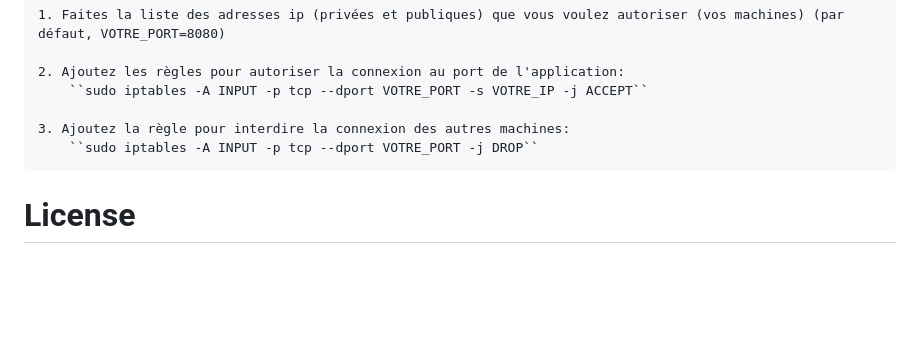
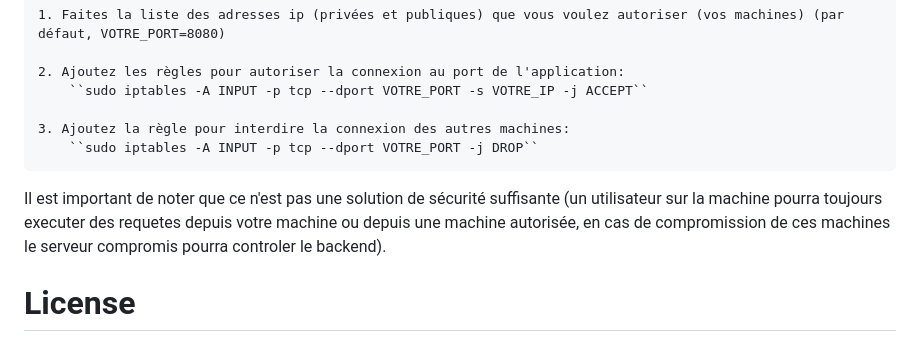
Before and after one commit to Artutu64/mumble_backend, a Markdown page: README.md, the part around the change. Drawn GitHub-style; blank space fills up the shorter version.

```diff
--- a/README.md
+++ b/README.md
@@ -56,6 +56,7 @@ Pour empecher n'importe qui de faire des requetes sur votre backend et donc d'en
     3. Ajoutez la règle pour interdire la connexion des autres machines:
         ``sudo iptables -A INPUT -p tcp --dport VOTRE_PORT -j DROP``
 
+Il est important de noter que ce n'est pas une solution de sécurité suffisante (un utilisateur sur la machine pourra toujours executer des requetes depuis votre machine ou depuis une machine autorisée, en cas de compromission de ces machines le serveur compromis pourra controler le backend).
 
 # License
 The MIT License (MIT)
```
